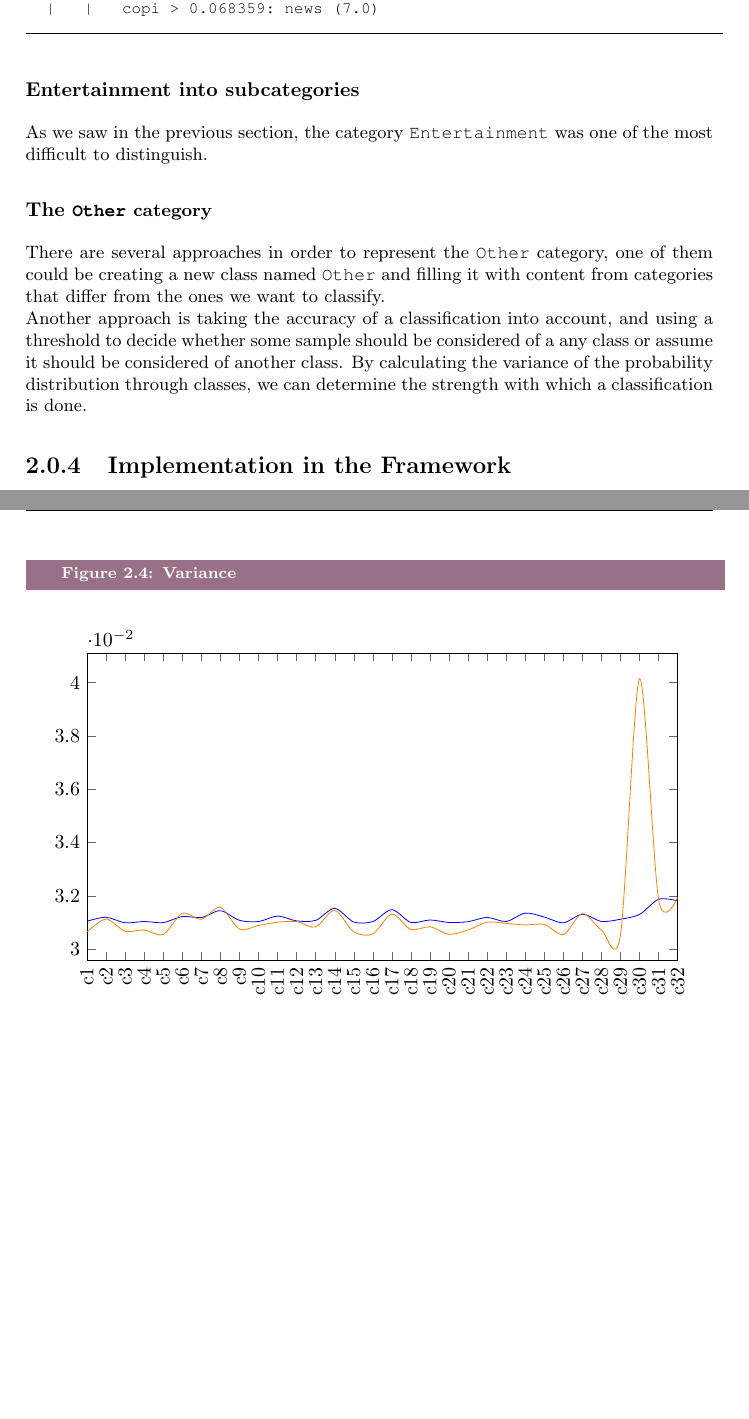
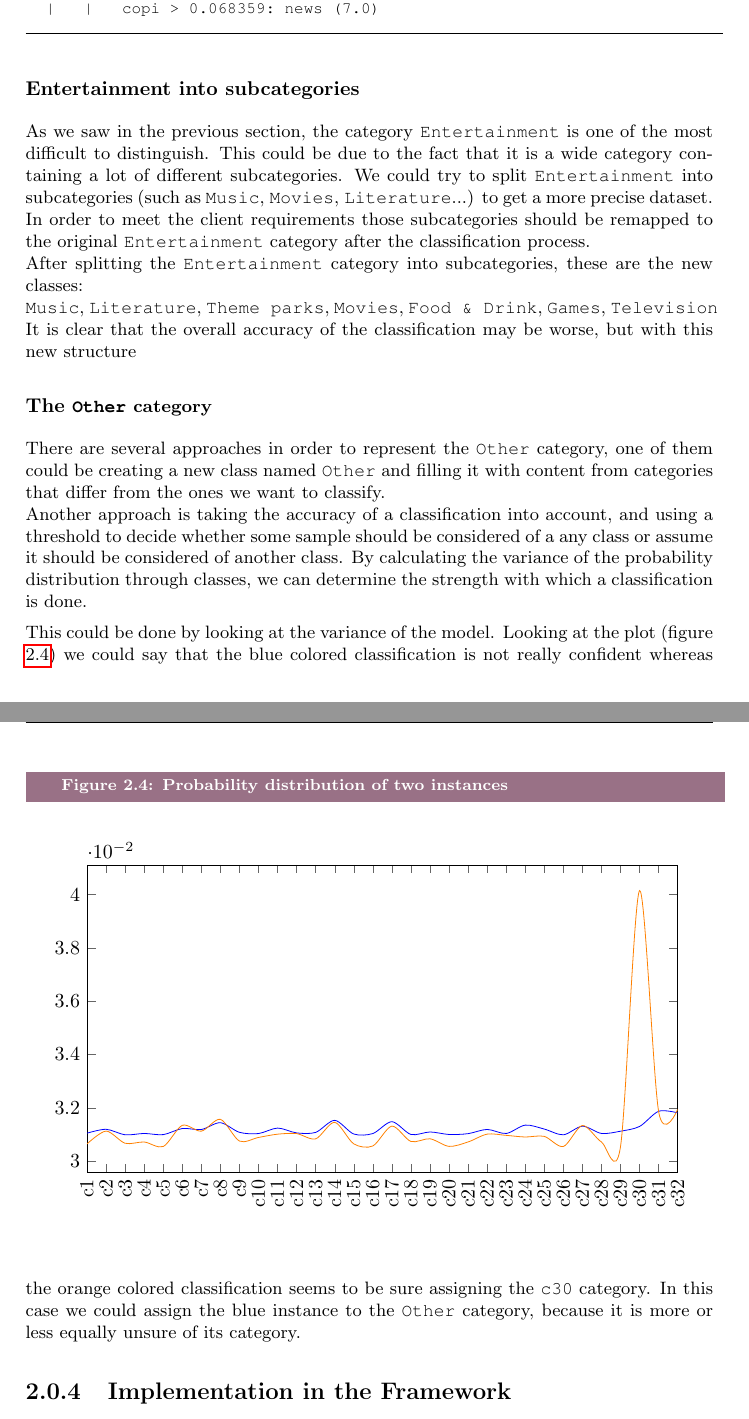
Before and after one commit to mutsuda/PFC, a LaTeX document (main.tex, which reads latexmasu.sty, sclass.tex): two parts of pages 8 and 9 of 19, joined at a grey line, cut so that both start at the same text, the shorter picture padded with empty space. Compiled offline with pdfLaTeX.

Commit message:
Slight changes in explanations

```diff
--- a/latexmasu.sty
+++ b/latexmasu.sty
@@ -65,8 +65,8 @@
 % Places graph
 \newcommand{\grafic}[2]
 {
-\begin{figure}[!!ht]
-  \caption{{#2}}\label{graph:{#1}}
+\begin{figure}[ht]
+  \caption{{#2}}\label{fig:{#1}}
     \begin{center}
       \input{#1}
     \end{center}
--- a/sclass.tex
+++ b/sclass.tex
@@ -87,7 +87,13 @@ weather > 0.068359
 
 \subsubsection{Entertainment into subcategories}
 %!Splitting entertainment into subcategories and seeing performance
-As we saw in the previous section, the category \codi{Entertainment} was one of the most difficult to distinguish.
+As we saw in the previous section, the category \codi{Entertainment} is one of the most difficult to distinguish. This could be due to the fact that it is a wide category containing a lot of different
+subcategories. We could try to split \codi{Entertainment} into subcategories (such as \codi{Music}, \codi{Movies}, \codi{Literature}...) to get a more precise dataset. In order to meet the
+client requirements those subcategories should be remapped to the original \codi{Entertainment} category after the classification process. \\
+After splitting the \codi{Entertainment} category into subcategories, these are the new classes: \\
+\codi{Music}, \codi{Literature}, \codi{Theme parks}, \codi{Movies}, \codi{Food \& Drink}, \codi{Games}, \codi{Television}
+It is clear that the overall accuracy of the classification may be worse, but with this new structure
+
 
 \subsubsection{The \codi{Other} category}
 There are several approaches in order to represent the \codi{Other} category, one of them could be creating a new class named \codi{Other} and filling it with content from categories that
@@ -95,7 +101,12 @@ differ from the ones we want to classify.\\
 Another approach is taking the accuracy of a classification into account, and using a threshold to decide whether some sample should be considered of a any class or assume it should be considered of another class. By calculating the variance of the probability distribution through classes, we can determine
 the strength with which a classification is done.
 
-\grafic{graphs/other.tex}{Variance}
+\grafic{graphs/other.tex}{Probability distribution of two instances}
+
+
+This could be done by looking at the variance of the model. Looking at the plot (figure \ref{fig:{graphs/other.tex}}) we could say that the blue colored classification is not really confident whereas
+the orange colored classification seems to be sure assigning the \codi{c30} category. In this case we could assign the blue instance to the \codi{Other} category, because it is more or less equally
+unsure of its category.
 
 
 \subsection{Implementation in the Framework}
```
Also changed, not shown: sclass.tex (7 more changed lines).
